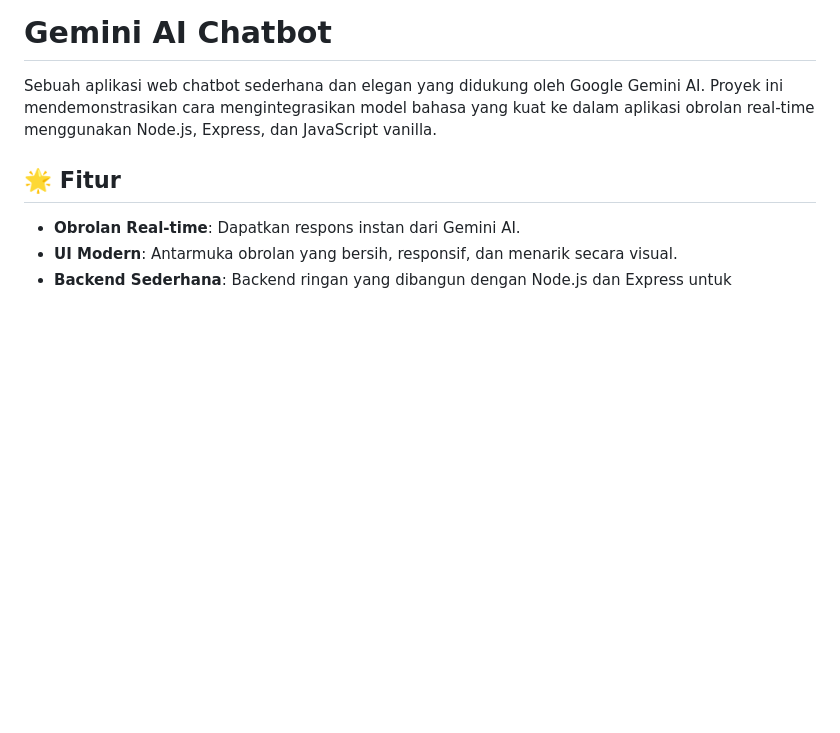
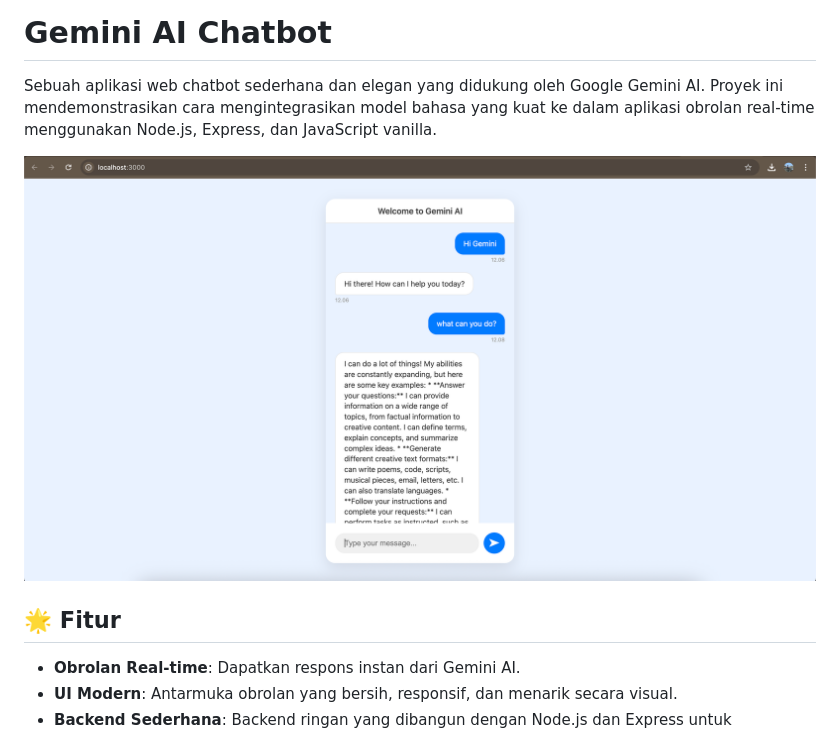
Before and after one commit to gustygnm/gemini-chatbot-api, a Markdown page: README.md, the part around the change. Drawn GitHub-style; pictures changed too: image/Screenshot 2025-06-21 at 12.09.52.png (added); blank space fills up the shorter version.

Commit message:
add image

```diff
--- a/README.md
+++ b/README.md
@@ -1,6 +1,8 @@
 # Gemini AI Chatbot
 
 Sebuah aplikasi web chatbot sederhana dan elegan yang didukung oleh Google Gemini AI. Proyek ini mendemonstrasikan cara mengintegrasikan model bahasa yang kuat ke dalam aplikasi obrolan real-time menggunakan Node.js, Express, dan JavaScript vanilla.
+
+![Tampilan Chatbot](image/Screenshot%202025-06-21%20at%2012.09.52.png)
 
 ## 🌟 Fitur
 
```
